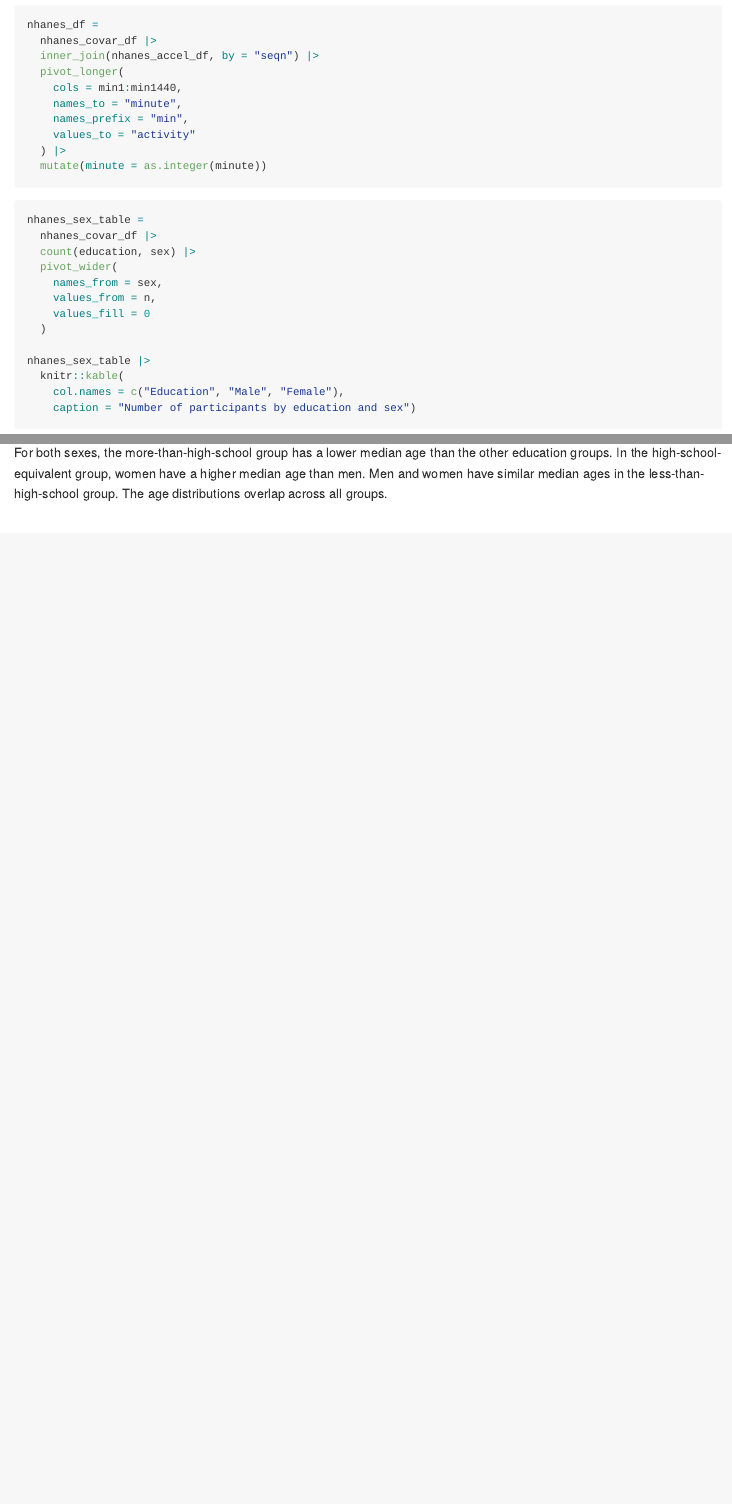
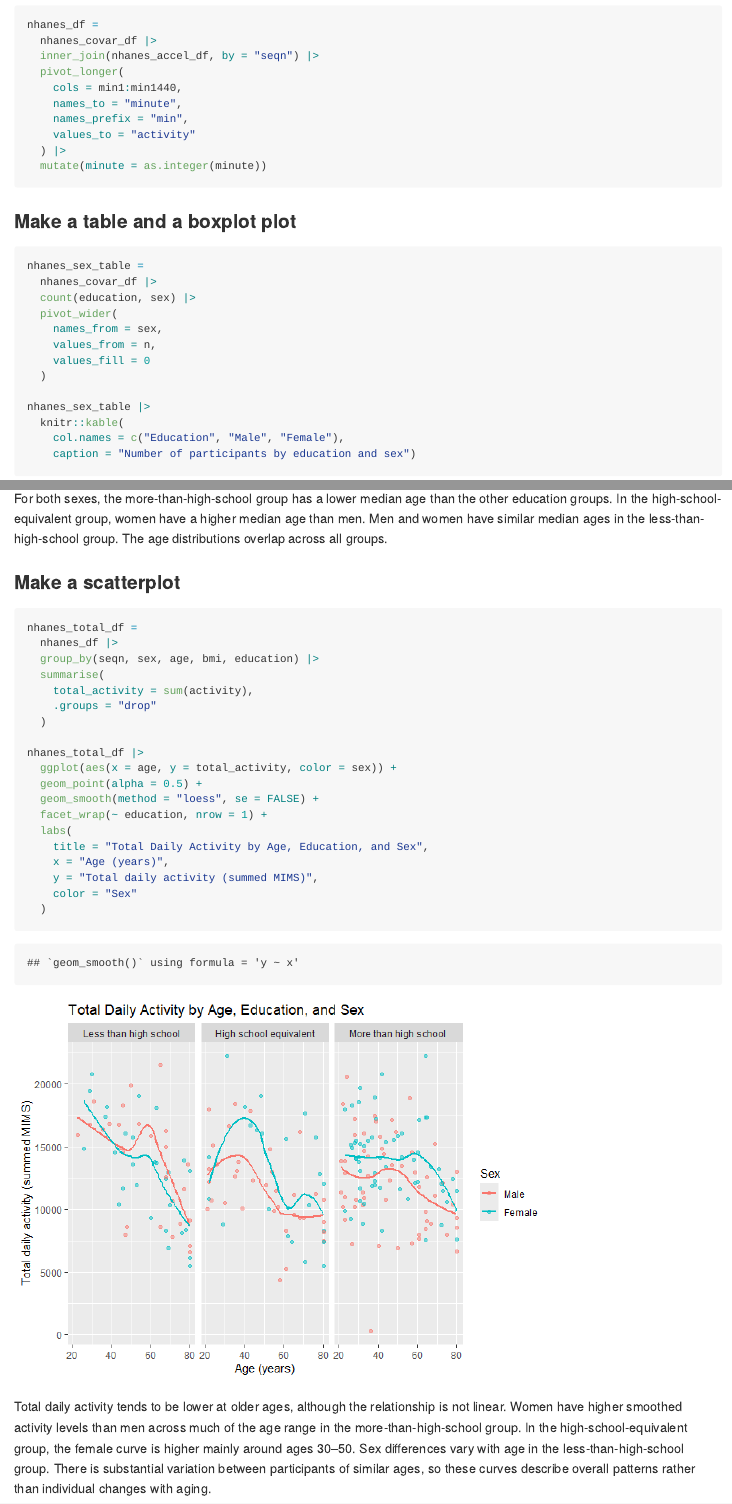
Before and after one commit to May-ria404/p8105_hw3_lm4199, an R Markdown document (p8105_hw3_lm4199.Rmd): the page in a window 1100 px wide, from 6180 px down, and a second part further down, joined at a grey line. The pictures show the output file p8105_hw3_lm4199.md that the author committed with the source, drawn offline in the style of GitHub.

Commit message:
analyze total daily activity by age, sex, and education

````diff
--- a/p8105_hw3_lm4199.Rmd
+++ b/p8105_hw3_lm4199.Rmd
@@ -174,6 +174,8 @@ nhanes_df =
 
 ```
 
+### Make a table and a boxplot plot
+
 ```{r}
 nhanes_sex_table =
   nhanes_covar_df |>
@@ -203,3 +205,30 @@ nhanes_covar_df |>
 The more-than-high-school group has the most participants, with 56 men and 59 women. The less-than-high-school group has similar numbers of men and women, while the high-school-equivalent group has more men than women.
 
 For both sexes, the more-than-high-school group has a lower median age than the other education groups. In the high-school-equivalent group, women have a higher median age than men. Men and women have similar median ages in the less-than-high-school group. The age distributions overlap across all groups.
+
+### Make a scatterplot
+
+```{r}
+nhanes_total_df =
+  nhanes_df |>
+  group_by(seqn, sex, age, bmi, education) |>
+  summarise(
+    total_activity = sum(activity),
+    .groups = "drop"
+  )
+
+nhanes_total_df |>
+  ggplot(aes(x = age, y = total_activity, color = sex)) +
+  geom_point(alpha = 0.5) +
+  geom_smooth(method = "loess", se = FALSE) +
+  facet_wrap(~ education, nrow = 1) +
+  labs(
+    title = "Total Daily Activity by Age, Education, and Sex",
+    x = "Age (years)",
+    y = "Total daily activity (summed MIMS)",
+    color = "Sex"
+  )
+
+```
+
+Total daily activity tends to be lower at older ages, although the relationship is not linear. Women have higher smoothed activity levels than men across much of the age range in the more-than-high-school group. In the high-school-equivalent group, the female curve is higher mainly around ages 30–50. Sex differences vary with age in the less-than-high-school group. There is substantial variation between participants of similar ages, so these curves describe overall patterns rather than individual changes with aging.
````
Also changed, not shown: p8105_hw3_lm4199.md, p8105_hw3_lm4199_files/figure-gfm/unnamed-chunk-10-1.png (added).
